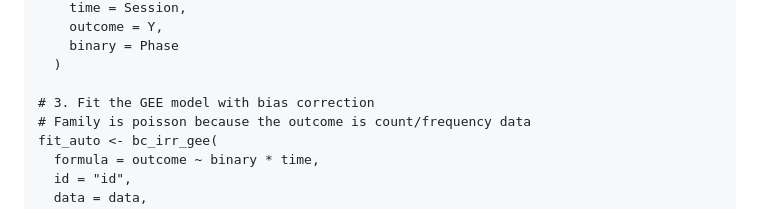
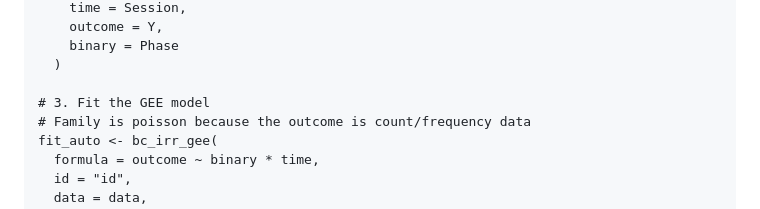
Before and after one commit to WenLuoTAMU/BC-IRR, a Markdown page: README.md, the part around the change. Drawn GitHub-style.

Commit message:
Update GEE model fitting description in README
Removed 'bias correction' from the GEE model fitting step.

```diff
--- a/README.md
+++ b/README.md
@@ -43,7 +43,7 @@ GEE model.
         binary = Phase
       )
 
-    # 3. Fit the GEE model with bias correction
+    # 3. Fit the GEE model
     # Family is poisson because the outcome is count/frequency data
     fit_auto <- bc_irr_gee(
       formula = outcome ~ binary * time,
```
